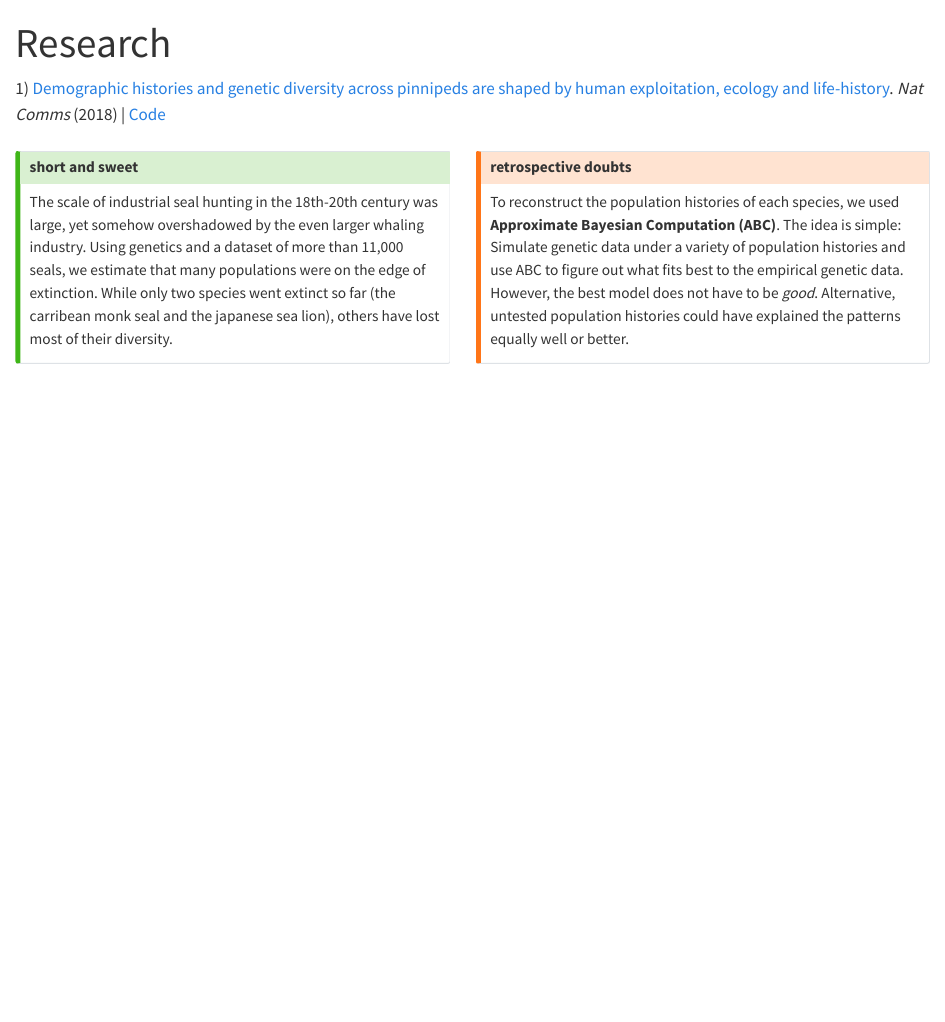
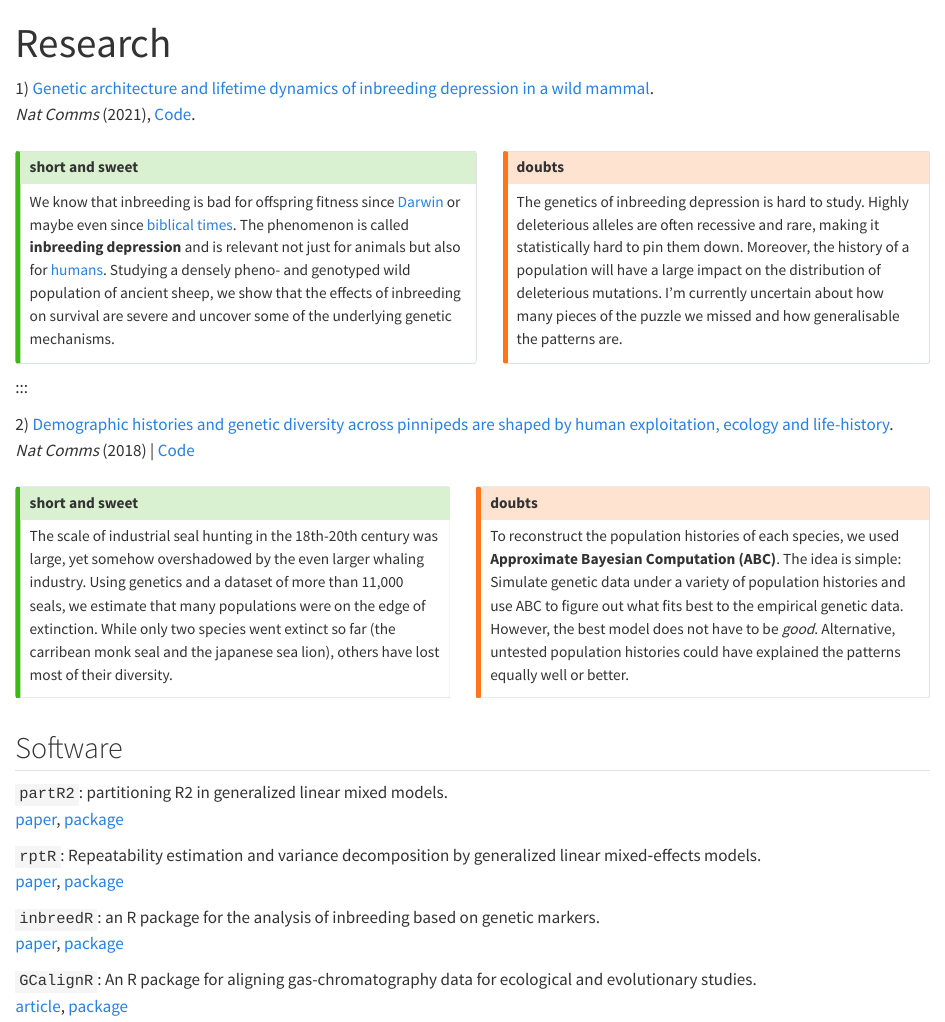
Before and after one commit to mastoffel/blog, a Quarto document (research.qmd): the page in a window 1100 px wide, from its top. Rendered offline with R 4.5, knitr and Pandoc in place of Quarto, with nearby package versions.

Commit message:
research

```diff
--- a/_quarto.yml
+++ b/_quarto.yml
@@ -26,6 +26,9 @@ format:
     footnotes-hover: true
     fontsize: 1em
     linkcolor: "black"
+
 highlight-style: kate
+callout-appearance: simple
+callout-icon: false
 
 editor: visual
--- a/research.qmd
+++ b/research.qmd
@@ -3,18 +3,51 @@ title: "Research"
 editor: visual
 ---
 
-1\) [Demographic histories and genetic diversity across pinnipeds are shaped by human exploitation, ecology and life-history](https://www.nature.com/articles/s41467-018-06695-z). *Nat Comms* (2018) \| [Code](https://github.com/mastoffel/pinniped_bottlenecks)
+1\) [Genetic architecture and lifetime dynamics of inbreeding depression in a wild mammal](https://www.nature.com/articles/s41467-021-23222-9).\
+*Nat Comms* (2021), [Code](https://github.com/mastoffel/sheep_ID).
 
 ::: columns
-::: {.callout-tip .callout-note .column collapse="true" icon="false" appearance="simple" width="50%"}
+::: {.callout-tip .column collapse="true" width="20%"}
+# short and sweet
+
+We know that inbreeding is bad for offspring fitness since [Darwin](https://charles-darwin.classic-literature.co.uk/the-effects-of-cross-and-self-fertilisation/) or maybe even since [biblical times](https://en.wikipedia.org/wiki/Incest_in_the_Bible#:~:text=Incest%20in%20the%20Bible%20refers,21%2C%20but%20also%20in%20Deuteronomy.). The phenomenon is called **inbreeding depression** and is relevant not just for animals but also for [humans](https://www.nature.com/articles/s41467-019-12283-6). Studying a densely pheno- and genotyped wild population of ancient sheep, we show that the effects of inbreeding on survival are severe and uncover some of the underlying genetic mechanisms.
+:::
+
+::: {.callout-warning .column collapse="true" width="20%"}
+# doubts
+
+The genetics of inbreeding depression is hard to study. Highly deleterious alleles are often recessive and rare, making it statistically hard to pin them down. Moreover, the history of a population will have a large impact on the distribution of deleterious mutations. I'm currently uncertain about how many pieces of the puzzle we missed and how generalisable the patterns are.
+:::
+:::
+:::
+
+2\) [Demographic histories and genetic diversity across pinnipeds are shaped by human exploitation, ecology and life-history](https://www.nature.com/articles/s41467-018-06695-z).\
+*Nat Comms* (2018) \| [Code](https://github.com/mastoffel/pinniped_bottlenecks)
+
+::: columns
+::: {.callout-tip .column collapse="true" width="50%"}
 # short and sweet
 
 The scale of industrial seal hunting in the 18th-20th century was large, yet somehow overshadowed by the even larger whaling industry. Using genetics and a dataset of more than 11,000 seals, we estimate that many populations were on the edge of extinction. While only two species went extinct so far (the carribean monk seal and the japanese sea lion), others have lost most of their diversity.
 :::
 
-::: {.callout-warning .callout-note .column collapse="true" icon="false" appearance="simple" width="50%"}
-# retrospective doubts
+::: {.callout-warning .column collapse="true" width="50%"}
+# doubts
 
 To reconstruct the population histories of each species, we used **Approximate Bayesian Computation (ABC)**. The idea is simple: Simulate genetic data under a variety of population histories and use ABC to figure out what fits best to the empirical genetic data. However, the best model does not have to be *good*. Alternative, untested population histories could have explained the patterns equally well or better.
 :::
 :::
+
+## Software
+
+`partR2`: partitioning R2 in generalized linear mixed models.\
+[paper](https://peerj.com/articles/11414/), [package](https://github.com/mastoffel/partR2)
+
+`rptR`: Repeatability estimation and variance decomposition by generalized linear mixed‐effects models.\
+[paper](https://besjournals.onlinelibrary.wiley.com/doi/abs/10.1111/2041-210X.12797), [package](https://github.com/mastoffel/rptR)
+
+`inbreedR`: an R package for the analysis of inbreeding based on genetic markers.\
+[paper](https://besjournals.onlinelibrary.wiley.com/doi/abs/10.1111/2041-210X.12588), [package](https://github.com/mastoffel/inbreedR)
+
+`GCalignR`: An R package for aligning gas-chromatography data for ecological and evolutionary studies.\
+[article](https://journals.plos.org/plosone/article?id=10.1371/journal.pone.0198311), [package](https://github.com/mottensmann/GCalignR)
--- a/styles.css
+++ b/styles.css
@@ -1 +1,8 @@
 /* css styles */
+
+.content-block {
+  padding-top: 0px;
+  padding-bottom: 0px;
+  margin-left: 0px;
+  margin-right: 0px;
+}
```
Also changed, not shown: .quarto/idx/about.qmd.json, .quarto/idx/index.qmd.json, 6 other files.
